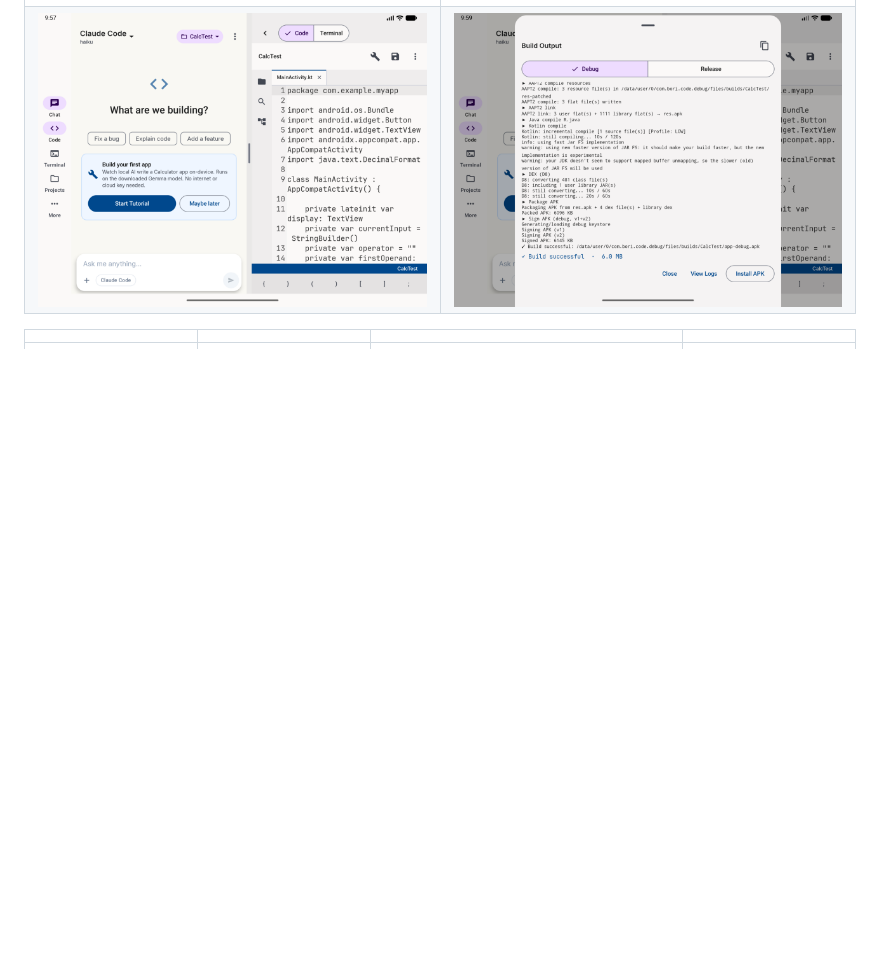
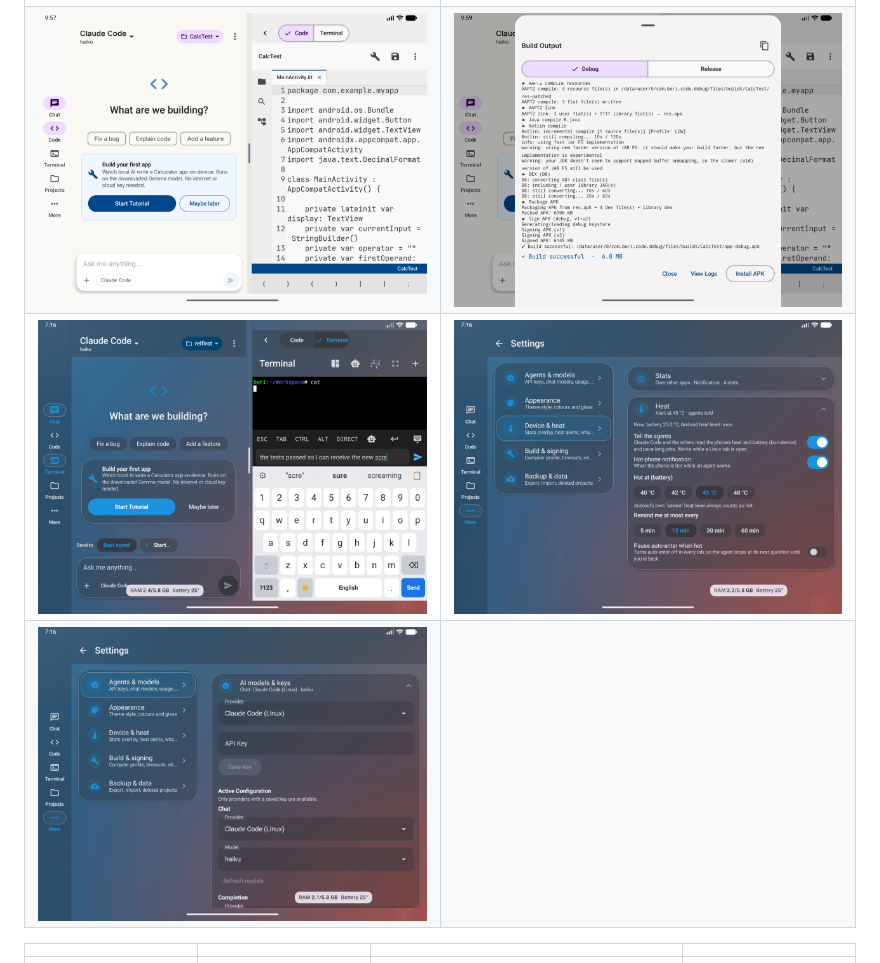
Before and after one commit to Atom0131/Bori-Code, a Markdown page: README.md, the part around the change. Rendered like a GitHub page; pictures changed too: docs/screenshots/device-heat-settings.png (added), docs/screenshots/settings-crystal.png (added), docs/screenshots/terminal-keyboard-autocorrect.png (added); blank space fills up the shorter version.

Commit message:
Bori - Code 4.6.1: terminal keyboard with Bori Keyboard's new typing engine; new screenshots
Co-Authored-By: Claude Opus 5.5 <noreply@anthropic.com>

```diff
--- a/README.md
+++ b/README.md
@@ -20,6 +20,8 @@ runs locally, and an AI agent can scaffold and modify your project for you.
 |---|---|
 | ![Chat beside the Linux terminal](docs/screenshots/unfolded-chat-terminal.png) | ![Claude Code with the split keyboard](docs/screenshots/claude-code-split-keys.png) |
 | ![Chat beside the code editor](docs/screenshots/unfolded-chat-editor.png) | ![An on-device build](docs/screenshots/build-success.png) |
+| ![Bori Keyboard in the terminal, fixing typos as you type](docs/screenshots/terminal-keyboard-autocorrect.png) | ![Settings: Device & heat](docs/screenshots/device-heat-settings.png) |
+| ![Settings in the Crystal look](docs/screenshots/settings-crystal.png) | |
 
 | | | | |
 |---|---|---|---|
```
Also changed, not shown: CLAUDE.md (+1 -1 lines), 1 other file.
